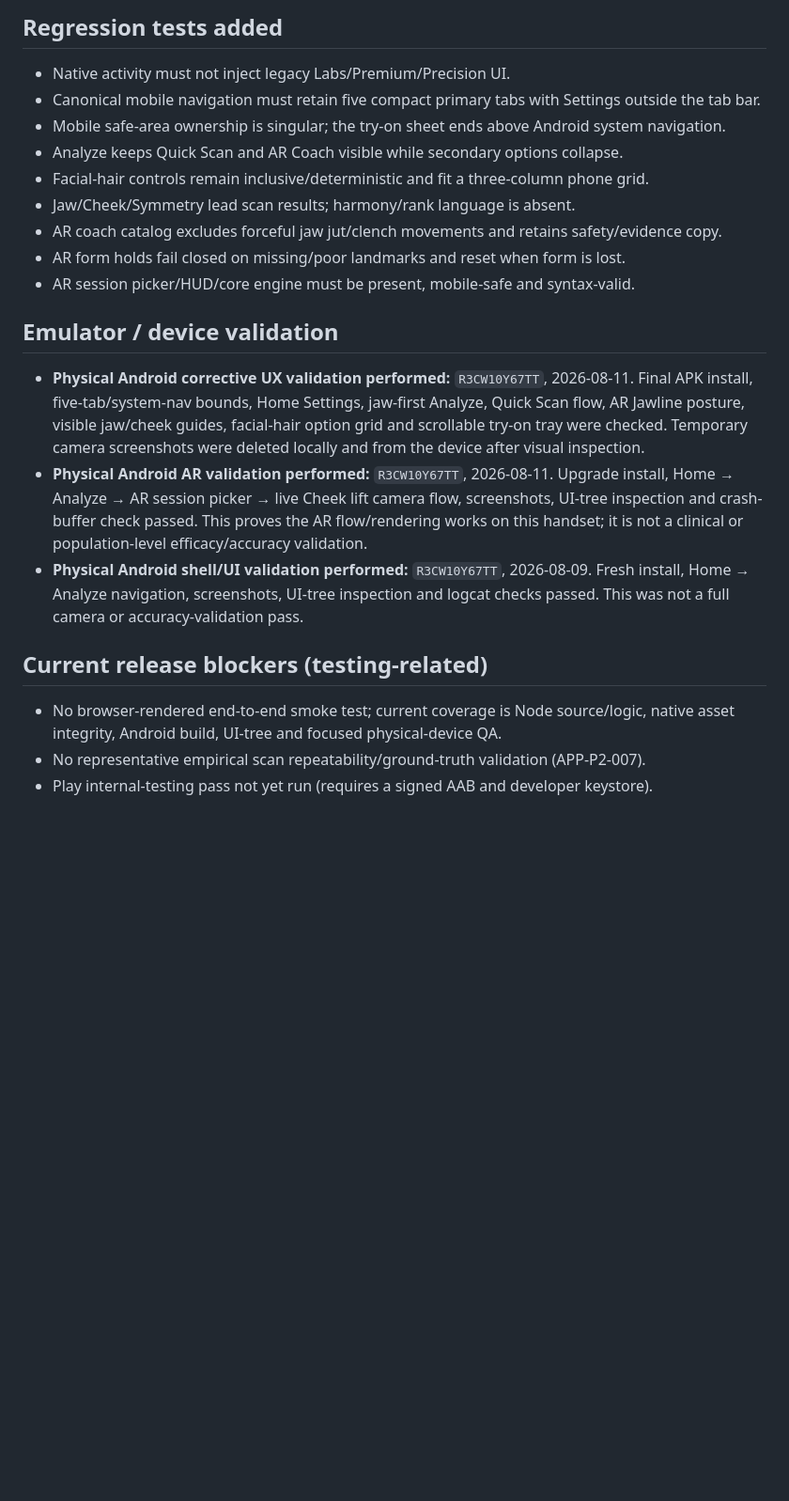
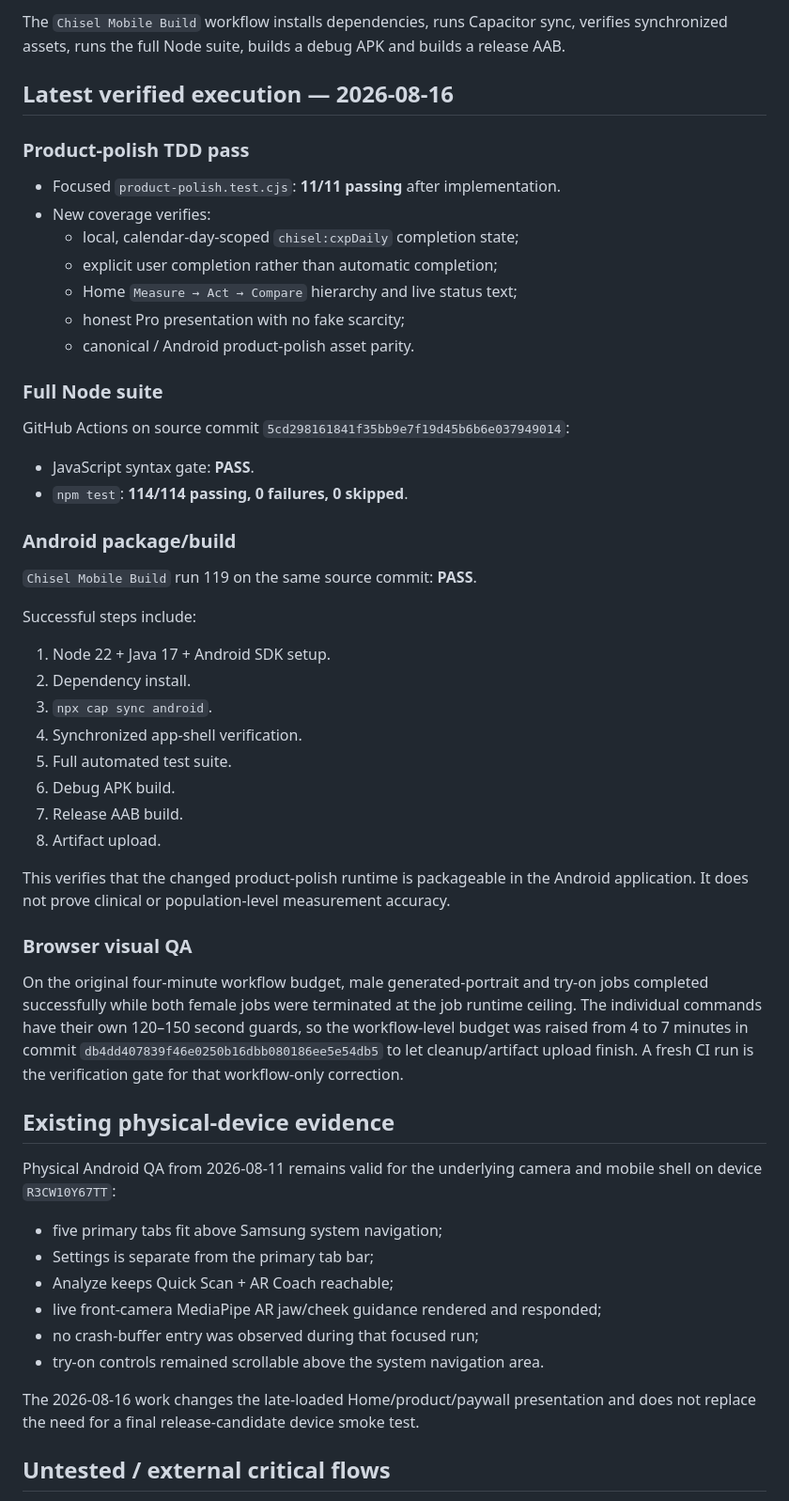
Before and after one commit to kapasainitishreddy/Chisel, a Markdown page: docs/TEST_STATUS.md, the part around one of its changes. Shown at 94% size. Drawn GitHub-style; blank space fills up the shorter version.

Commit message:
docs: refresh Chisel test status for 114-test build

```diff
--- a/docs/TEST_STATUS.md
+++ b/docs/TEST_STATUS.md
@@ -62,32 +26,70 @@ logic, and mobile UI regressions. Jest/Vitest/Playwright are not configured.
 
-## Regression tests added
-- Native activity must not inject legacy Labs/Premium/Precision UI.
-- Canonical mobile navigation must retain five compact primary tabs with Settings outside the tab bar.
-- Mobile safe-area ownership is singular; the try-on sheet ends above Android system navigation.
-- Analyze keeps Quick Scan and AR Coach visible while secondary options collapse.
-- Facial-hair controls remain inclusive/deterministic and fit a three-column phone grid.
-- Jaw/Cheek/Symmetry lead scan results; harmony/rank language is absent.
-- AR coach catalog excludes forceful jaw jut/clench movements and retains safety/evidence copy.
-- AR form holds fail closed on missing/poor landmarks and reset when form is lost.
-- AR session picker/HUD/core engine must be present, mobile-safe and syntax-valid.
+The `Chisel Mobile Build` workflow installs dependencies, runs Capacitor sync,
+verifies synchronized assets, runs the full Node suite, builds a debug APK and
+builds a release AAB.
 
-## Emulator / device validation
-- **Physical Android corrective UX validation performed:** `R3CW10Y67TT`, 2026-08-11.
-  Final APK install, five-tab/system-nav bounds, Home Settings, jaw-first Analyze,
-  Quick Scan flow, AR Jawline posture, visible jaw/cheek guides, facial-hair option
-  grid and scrollable try-on tray were checked. Temporary camera screenshots were
-  deleted locally and from the device after visual inspection.
-- **Physical Android AR validation performed:** `R3CW10Y67TT`, 2026-08-11.
-  Upgrade install, Home → Analyze → AR session picker → live Cheek lift camera
-  flow, screenshots, UI-tree inspection and crash-buffer check passed. This
-  proves the AR flow/rendering works on this handset; it is not a clinical or
-  population-level efficacy/accuracy validation.
-- **Physical Android shell/UI validation performed:** `R3CW10Y67TT`, 2026-08-09.
-  Fresh install, Home → Analyze navigation, screenshots, UI-tree inspection and
-  logcat checks passed. This was not a full camera or accuracy-validation pass.
+## Latest verified execution — 2026-08-16
 
-## Current release blockers (testing-related)
-- No browser-rendered end-to-end smoke test; current coverage is Node source/logic,
-  native asset integrity, Android build, UI-tree and focused physical-device QA.
-- No representative empirical scan repeatability/ground-truth validation (APP-P2-007).
-- Play internal-testing pass not yet run (requires a signed AAB and developer keystore).
+### Product-polish TDD pass
+
+- Focused `product-polish.test.cjs`: **11/11 passing** after implementation.
+- New coverage verifies:
+  - local, calendar-day-scoped `chisel:cxpDaily` completion state;
+  - explicit user completion rather than automatic completion;
+  - Home `Measure → Act → Compare` hierarchy and live status text;
+  - honest Pro presentation with no fake scarcity;
+  - canonical / Android product-polish asset parity.
+
+### Full Node suite
+
+GitHub Actions on source commit
+`5cd298161841f35bb9e7f19d45b6b6e037949014`:
+
+- JavaScript syntax gate: **PASS**.
+- `npm test`: **114/114 passing, 0 failures, 0 skipped**.
+
+### Android package/build
+
+`Chisel Mobile Build` run 119 on the same source commit: **PASS**.
+
+Successful steps include:
+
+1. Node 22 + Java 17 + Android SDK setup.
+2. Dependency install.
+3. `npx cap sync android`.
+4. Synchronized app-shell verification.
+5. Full automated test suite.
+6. Debug APK build.
+7. Release AAB build.
+8. Artifact upload.
+
+This verifies that the changed product-polish runtime is packageable in the
+Android application. It does not prove clinical or population-level measurement
+accuracy.
+
+### Browser visual QA
+
+On the original four-minute workflow budget, male generated-portrait and try-on
+jobs completed successfully while both female jobs were terminated at the job
+runtime ceiling. The individual commands have their own 120–150 second guards,
+so the workflow-level budget was raised from 4 to 7 minutes in commit
+`db4dd407839f46e0250b16dbb080186ee5e54db5` to let cleanup/artifact upload finish.
+A fresh CI run is the verification gate for that workflow-only correction.
+
+## Existing physical-device evidence
+
+Physical Android QA from 2026-08-11 remains valid for the underlying camera and
+mobile shell on device `R3CW10Y67TT`:
+
+- five primary tabs fit above Samsung system navigation;
+- Settings is separate from the primary tab bar;
+- Analyze keeps Quick Scan + AR Coach reachable;
+- live front-camera MediaPipe AR jaw/cheek guidance rendered and responded;
+- no crash-buffer entry was observed during that focused run;
+- try-on controls remained scrollable above the system navigation area.
+
+The 2026-08-16 work changes the late-loaded Home/product/paywall presentation and
+does not replace the need for a final release-candidate device smoke test.
+
+## Untested / external critical flows
+
```
Also changed, not shown: other parts of docs/TEST_STATUS.md (+31 -52 lines).
